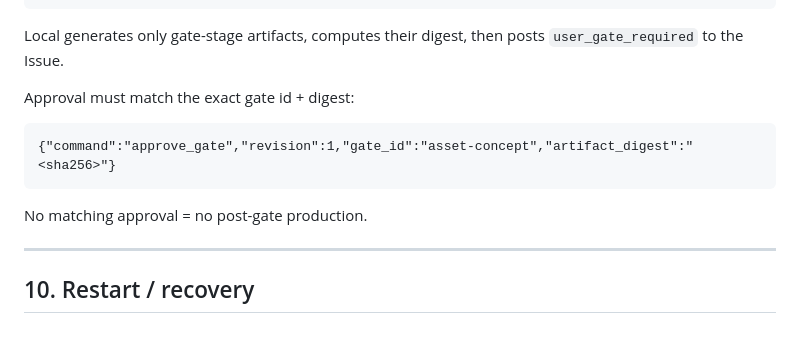
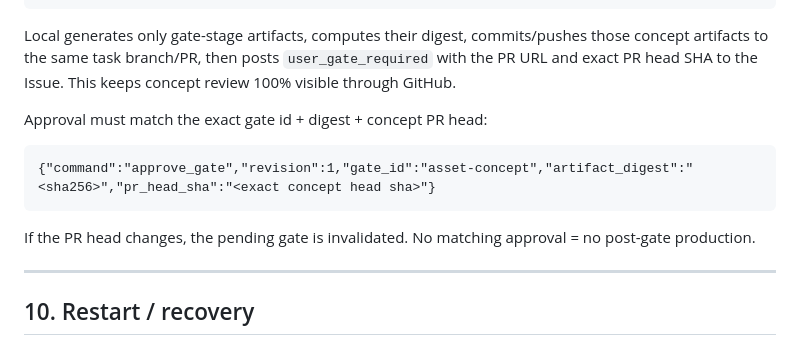
Before and after one commit to huyker/orchestrator, a Markdown page: README.md, the part around the change. GitHub-like rendering.

Commit message:
docs(issue3): explain GitHub-visible concept approval flow

````diff
--- a/README.md
+++ b/README.md
@@ -310,15 +310,15 @@ The Issue includes a gate, for example:
 ]
 ```
 
-Local generates only gate-stage artifacts, computes their digest, then posts `user_gate_required` to the Issue.
+Local generates only gate-stage artifacts, computes their digest, commits/pushes those concept artifacts to the same task branch/PR, then posts `user_gate_required` with the PR URL and exact PR head SHA to the Issue. This keeps concept review 100% visible through GitHub.
 
-Approval must match the exact gate id + digest:
+Approval must match the exact gate id + digest + concept PR head:
 
 ```orchestrator-command
-{"command":"approve_gate","revision":1,"gate_id":"asset-concept","artifact_digest":"<sha256>"}
+{"command":"approve_gate","revision":1,"gate_id":"asset-concept","artifact_digest":"<sha256>","pr_head_sha":"<exact concept head sha>"}
 ```
 
-No matching approval = no post-gate production.
+If the PR head changes, the pending gate is invalidated. No matching approval = no post-gate production.
 
 ---
 
````
